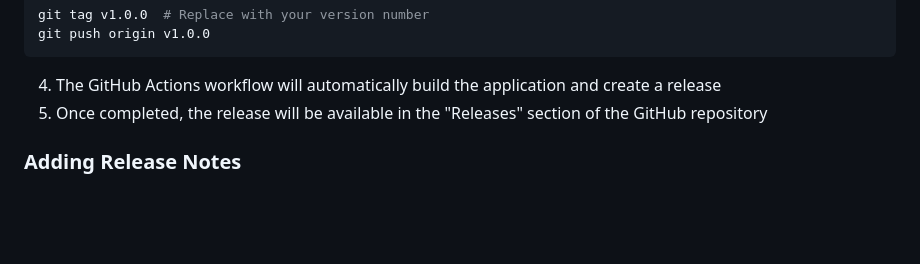
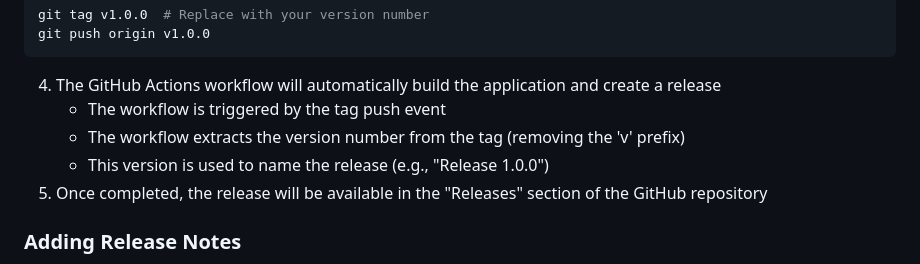
Before and after one commit to GioFar81/euro-million-electron, a Markdown page: README.md, the part around the change. Drawn GitHub-style; blank space fills up the shorter version.

Commit message:
Clarify version tag usage in release workflow

````diff
--- a/README.md
+++ b/README.md
@@ -100,6 +100,9 @@ git push origin v1.0.0
 ```
 
 4. The GitHub Actions workflow will automatically build the application and create a release
+   - The workflow is triggered by the tag push event
+   - The workflow extracts the version number from the tag (removing the 'v' prefix)
+   - This version is used to name the release (e.g., "Release 1.0.0")
 5. Once completed, the release will be available in the "Releases" section of the GitHub repository
 
 ### Adding Release Notes
````
